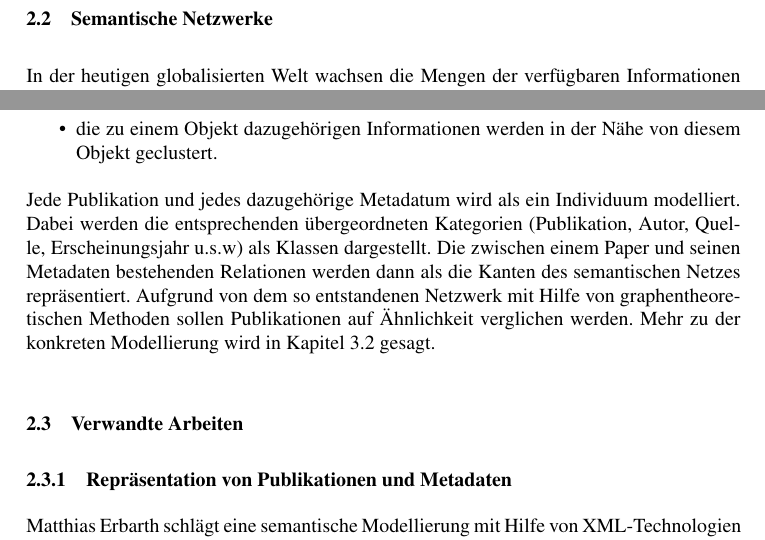
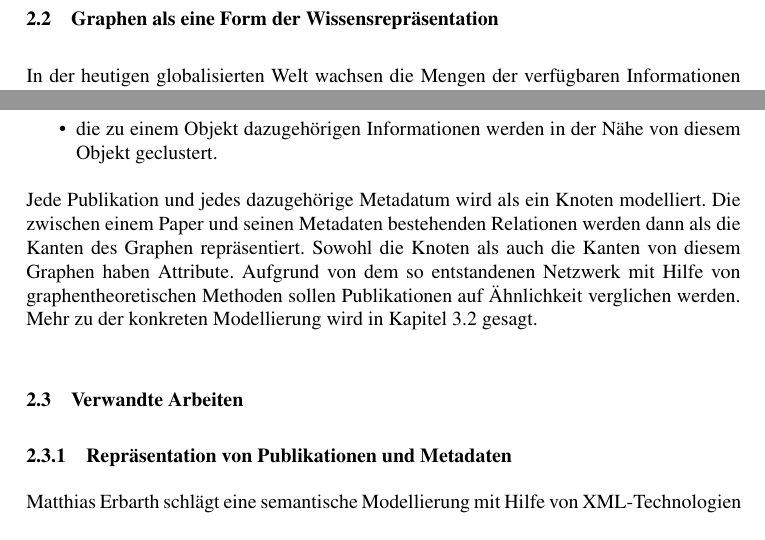
Before and after one commit to lusy/SemanticModellingPaperSimilarity, a LaTeX document (paper/paper.tex, which reads paper/2-Grundlagen.tex): two parts of page 9 of 33, joined at a grey line, cut at the place of the change. Compiled offline with pdfLaTeX; the source files are stored in an older character set and shown here as Unicode.

Commit message:
publication network as modell in chapter 2.2

```diff
--- a/paper/2-Grundlagen.tex
+++ b/paper/2-Grundlagen.tex
@@ -118,7 +118,7 @@ Es ist kompliziert für Publikationen, die ihren Hauptschwerpunkt in verschieden
 % für jetzt lasse ichs erstmal
 
 
-\subsection{Semantische Netzwerke}
+\subsection{Graphen als eine Form der Wissensrepräsentation}
 \label{sec:semanticNet}
 In der heutigen globalisierten Welt wachsen die Mengen der verfügbaren Informationen ständig exponentiell.
 Deshalb ist eine geeignete Wissensrepräsentation in jedem konkreten Fall der Informationsdarstellung und -verarbeitung besonders wichtig.
@@ -137,9 +137,9 @@ Ein semantisches Netz wird folgendermaßen charakterisiert \cite{Bench-Capon:199
 \item Klassen und Individuen können Attribute haben;
 \item die zu einem Objekt dazugehörigen Informationen werden in der Nähe von diesem Objekt geclustert.
 \end{itemize}
-Jede Publikation und jedes dazugehörige Metadatum wird als ein Individuum modelliert.
-Dabei werden die entsprechenden übergeordneten Kategorien (Publikation, Autor, Quelle, Erscheinungsjahr u.s.w) als Klassen dargestellt.
-Die zwischen einem Paper und seinen Metadaten bestehenden Relationen werden dann als die Kanten des semantischen Netzes repräsentiert.
+Jede Publikation und jedes dazugehörige Metadatum wird als ein Knoten modelliert.
+Die zwischen einem Paper und seinen Metadaten bestehenden Relationen werden dann als die Kanten des Graphen repräsentiert.
+Sowohl die Knoten als auch die Kanten von diesem Graphen haben Attribute.
 Aufgrund von dem so entstandenen Netzwerk mit Hilfe von graphentheoretischen Methoden sollen Publikationen auf Ähnlichkeit verglichen werden.
 Mehr zu der konkreten Modellierung wird in Kapitel 3.2 gesagt.
 
```
